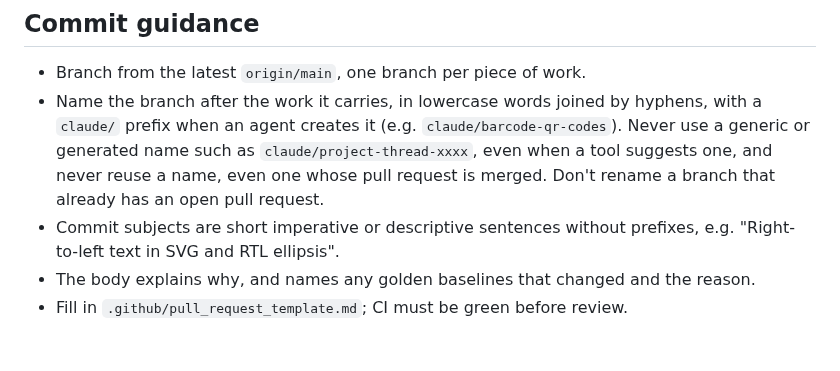
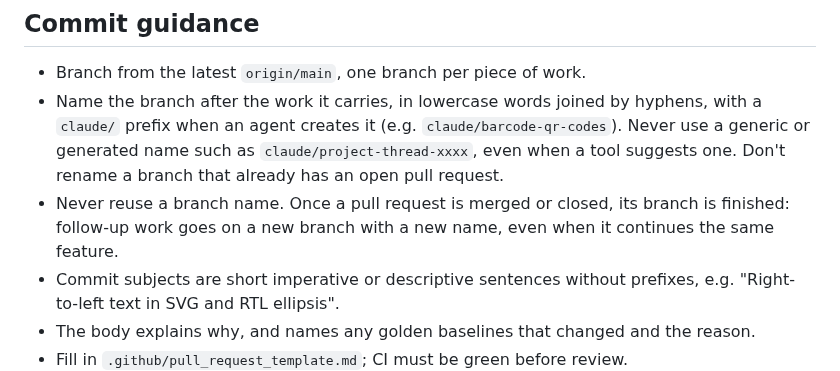
Before and after one commit to Moonwalker1307/PdfPecker, a Markdown page: AGENTS.md, the part around the change. Drawn GitHub-style; blank space fills up the shorter version.

Commit message:
Never reuse a branch name, also for follow-up work
Co-Authored-By: Claude Opus 5.5 (1M context) <noreply@anthropic.com>
Claude-Session: https://claude.ai/code/session_01JZYnJ4cnZNFga6i3SbDvpH

```diff
--- a/AGENTS.md
+++ b/AGENTS.md
@@ -134,8 +134,10 @@ must be unchanged unless the output change is intended. If only one runtime is i
 - Branch from the latest `origin/main`, one branch per piece of work.
 - Name the branch after the work it carries, in lowercase words joined by hyphens, with a `claude/` prefix when an
   agent creates it (e.g. `claude/barcode-qr-codes`). Never use a generic or generated name such as
-  `claude/project-thread-xxxx`, even when a tool suggests one, and never reuse a name, even one whose pull request is
-  merged. Don't rename a branch that already has an open pull request.
+  `claude/project-thread-xxxx`, even when a tool suggests one. Don't rename a branch that already has an open pull
+  request.
+- Never reuse a branch name. Once a pull request is merged or closed, its branch is finished: follow-up work goes on a
+  new branch with a new name, even when it continues the same feature.
 - Commit subjects are short imperative or descriptive sentences without prefixes, e.g. "Right-to-left text in SVG and
   RTL ellipsis".
 - The body explains why, and names any golden baselines that changed and the reason.
```
